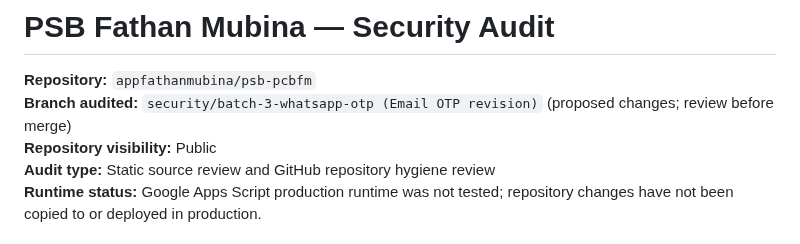
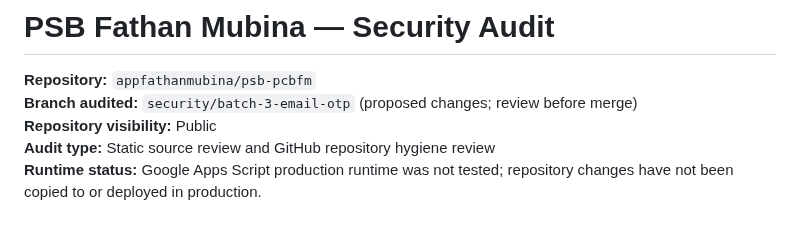
Before and after one commit to appfathanmubina/psb-pcbfm, a Markdown page: docs/security-audit.md, the part around the change. Drawn GitHub-style.

Commit message:
Docs: identify Email OTP security branch

```diff
--- a/docs/security-audit.md
+++ b/docs/security-audit.md
@@ -1,7 +1,7 @@
 # PSB Fathan Mubina — Security Audit
 
 **Repository:** `appfathanmubina/psb-pcbfm`
-**Branch audited:** `security/batch-3-whatsapp-otp (Email OTP revision)` (proposed changes; review before merge)
+**Branch audited:** `security/batch-3-email-otp` (proposed changes; review before merge)
 **Repository visibility:** Public
 **Audit type:** Static source review and GitHub repository hygiene review
 **Runtime status:** Google Apps Script production runtime was not tested; repository changes have not been copied to or deployed in production.
```
